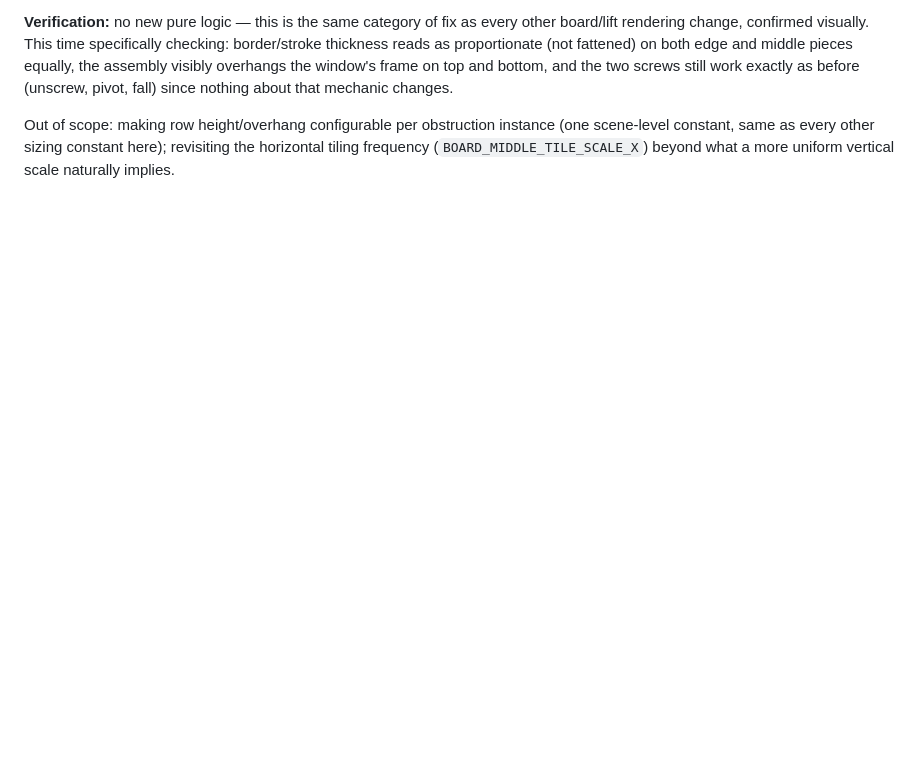
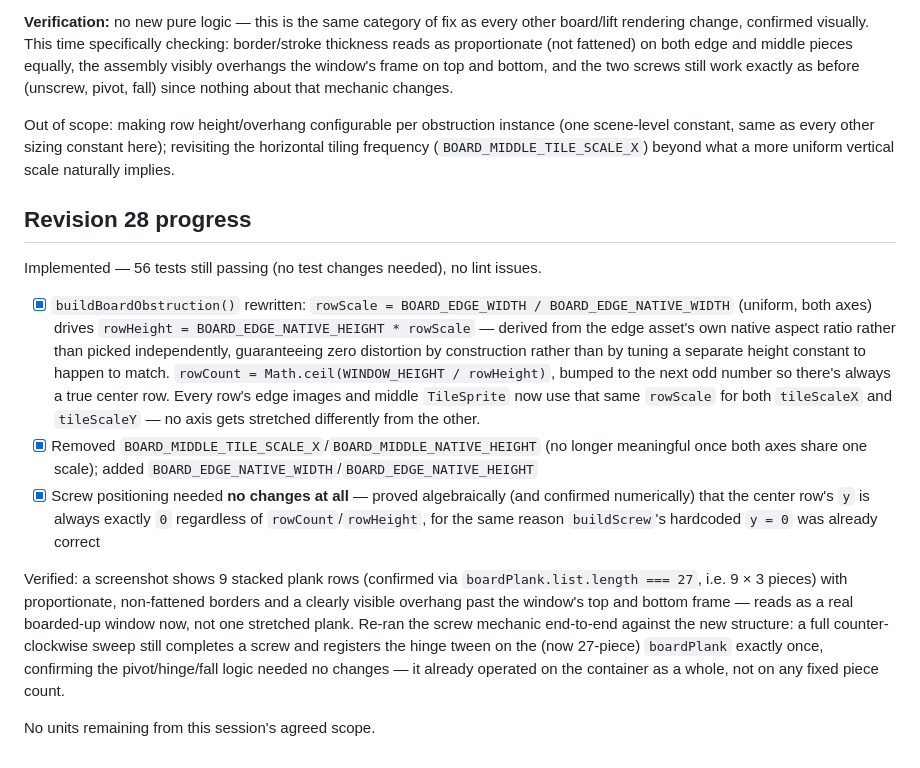
Before and after one commit to MrTengil/windowcleanerhtml, a Markdown page: .feature-spec.md, the part around the change. Drawn GitHub-style; blank space fills up the shorter version.

Commit message:
docs: update feature specification

```diff
--- a/.feature-spec.md
+++ b/.feature-spec.md
@@ -1612,3 +1612,41 @@ instance (one scene-level constant, same as every other sizing
 constant here); revisiting the horizontal tiling frequency
 (`BOARD_MIDDLE_TILE_SCALE_X`) beyond what a more uniform vertical scale
 naturally implies.
+
+## Revision 28 progress
+
+Implemented — 56 tests still passing (no test changes needed), no
+lint issues.
+
+- [x] `buildBoardObstruction()` rewritten: `rowScale = BOARD_EDGE_WIDTH
+      / BOARD_EDGE_NATIVE_WIDTH` (uniform, both axes) drives
+      `rowHeight = BOARD_EDGE_NATIVE_HEIGHT * rowScale` — derived from
+      the edge asset's own native aspect ratio rather than picked
+      independently, guaranteeing zero distortion by construction
+      rather than by tuning a separate height constant to happen to
+      match. `rowCount = Math.ceil(WINDOW_HEIGHT / rowHeight)`, bumped
+      to the next odd number so there's always a true center row.
+      Every row's edge images and middle `TileSprite` now use that
+      same `rowScale` for both `tileScaleX` and `tileScaleY` — no axis
+      gets stretched differently from the other.
+- [x] Removed `BOARD_MIDDLE_TILE_SCALE_X`/`BOARD_MIDDLE_NATIVE_HEIGHT`
+      (no longer meaningful once both axes share one scale); added
+      `BOARD_EDGE_NATIVE_WIDTH`/`BOARD_EDGE_NATIVE_HEIGHT`
+- [x] Screw positioning needed **no changes at all** — proved
+      algebraically (and confirmed numerically) that the center row's
+      `y` is always exactly `0` regardless of `rowCount`/`rowHeight`,
+      for the same reason `buildScrew`'s hardcoded `y = 0` was already
+      correct
+
+Verified: a screenshot shows 9 stacked plank rows (confirmed via
+`boardPlank.list.length === 27`, i.e. 9 × 3 pieces) with
+proportionate, non-fattened borders and a clearly visible overhang
+past the window's top and bottom frame — reads as a real boarded-up
+window now, not one stretched plank. Re-ran the screw mechanic
+end-to-end against the new structure: a full counter-clockwise sweep
+still completes a screw and registers the hinge tween on the (now
+27-piece) `boardPlank` exactly once, confirming the pivot/hinge/fall
+logic needed no changes — it already operated on the container as a
+whole, not on any fixed piece count.
+
+No units remaining from this session's agreed scope.
```
